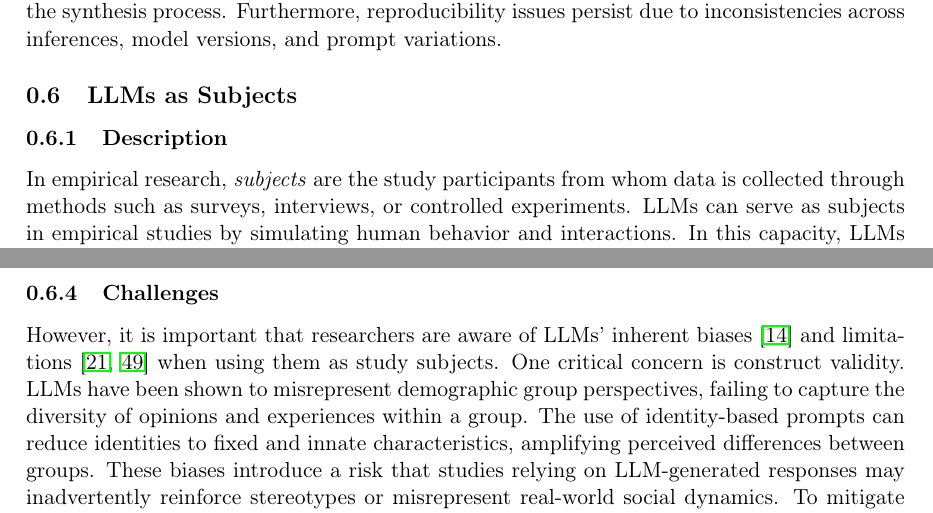
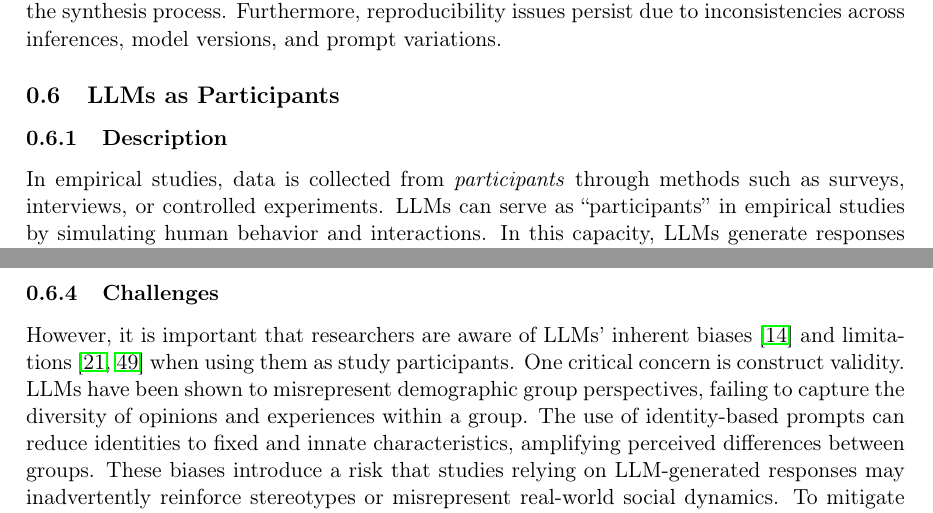
Before and after one commit to se-uhd/llm-guidelines-website, a LaTeX document (study-types/_sources/01_study-types.tex): two parts of pages 5 and 7 of 16, joined at a grey line, cut so that both start at the same text. Compiled offline with pdfLaTeX.

Commit message:
Rename "LLMs as Subjects" to "LLMs as Participants"

```diff
--- a/study-types/_sources/01_study-types.tex
+++ b/study-types/_sources/01_study-types.tex
@@ -176,12 +176,12 @@ Furthermore, reproducibility issues persist due to inconsistencies across infere
 %(4) Document both prompting strategies and verification procedures to promote transparency and reproducibility.
 
 
-\subsection{LLMs as Subjects}
+\subsection{LLMs as Participants}
 
 \subsubsection{Description}
 
-In empirical research, \emph{subjects} are the study participants from whom data is collected through methods such as surveys, interviews, or controlled experiments.
-LLMs can serve as subjects in empirical studies by simulating human behavior and interactions. In this capacity, LLMs generate responses that approximate those of human participants, making them particularly valuable for research involving user interactions, collaborative coding environments, and software usability assessments. This approach enables data collection that closely reflects human reactions while avoiding the need for direct human involvement.
+In empirical studies, data is collected from \emph{participants} through methods such as surveys, interviews, or controlled experiments.
+LLMs can serve as ``participants'' in empirical studies by simulating human behavior and interactions. In this capacity, LLMs generate responses that approximate those of human participants, making them particularly valuable for research involving user interactions, collaborative coding environments, and software usability assessments. This approach enables data collection that closely reflects human reactions while avoiding the need for direct human involvement.
 To achieve this, prompt engineering techniques are widely employed, with a common approach being the use of the \textit{Personas Pattern}~\cite{DBLP:journals/corr/abs-2308-07702}, which involves tailoring LLM responses to align with predefined profiles or roles that emulate specific user archetypes.
 Furthermore, recent sociological studies have emphasized that, to be effectively utilized in this capacity, LLMs—including their agentic versions tailored through prompt engineering—should meet four criteria of algorithmic fidelity~\cite{DBLP:journals/corr/abs-2209-06899}; generated responses should be: indistinguishable from human-produced texts (e.g., LLM-generated code reviews should be comparable to those from real developers); consistent with the attitudes and sociodemographic information of the conditioning context (e.g., LLMs simulating junior developers should exhibit different confidence levels, vocabulary, and concerns compared to senior engineers); naturally aligned with the form, tone, and content of the provided context (e.g., responses in an agile stand-up meeting simulation should be concise, task-focused, and aligned with sprint objectives rather than long, formal explanations); and reflective of patterns in relationships between ideas, demographics, and behavior observed in comparable human data (e.g., discussions on software architecture decisions should capture trade-offs typically debated by human developers, such as maintainability versus performance, rather than abstract theoretical arguments).
 
@@ -210,7 +210,7 @@ In data mining studies, LLMs can generate synthetic data to fill gaps where real
 
 \subsubsection{Challenges}
 
-However, it is important that researchers are aware of LLMs' inherent biases~\cite{Crowell2023} and limitations~\cite{DBLP:journals/ais/HardingDLL24, DBLP:journals/corr/abs-2402-01908} when using them as study subjects.
+However, it is important that researchers are aware of LLMs' inherent biases~\cite{Crowell2023} and limitations~\cite{DBLP:journals/ais/HardingDLL24, DBLP:journals/corr/abs-2402-01908} when using them as study participants.
 One critical concern is construct validity. LLMs have been shown to misrepresent demographic group perspectives, %often reflecting more the opinions of out-group members than those of in-group members. Additionally, they tend to oversimplify demographic identities
 failing to capture the diversity of opinions and experiences within a group.
 The use of identity-based prompts can reduce identities to fixed and innate characteristics, amplifying perceived differences between groups.
```
Also changed, not shown: study-types/_sources/01_study-types.tex (4 more changed lines).
